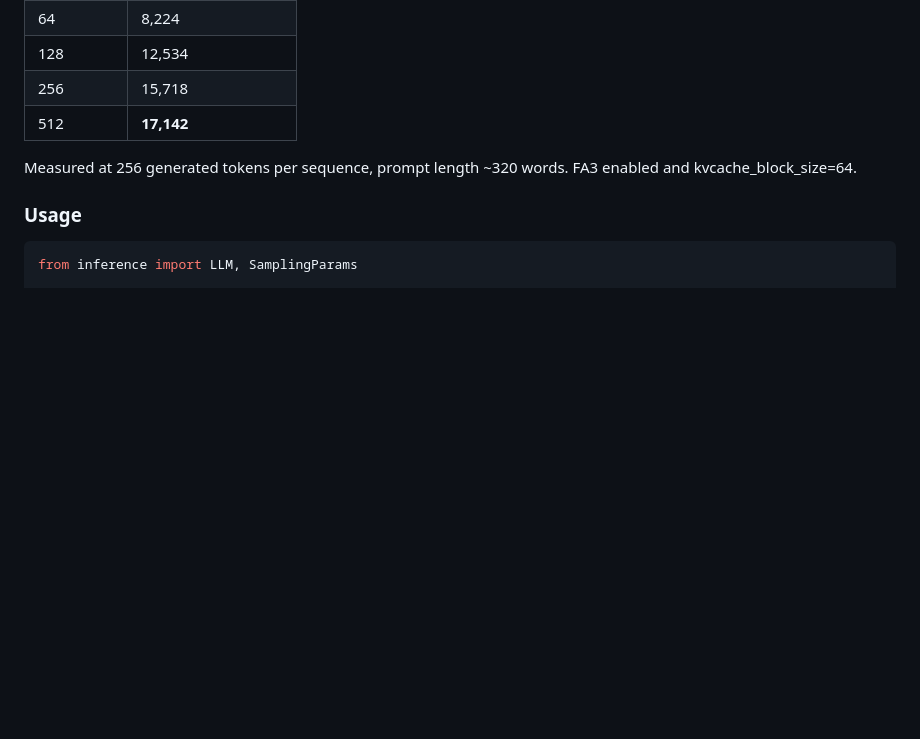
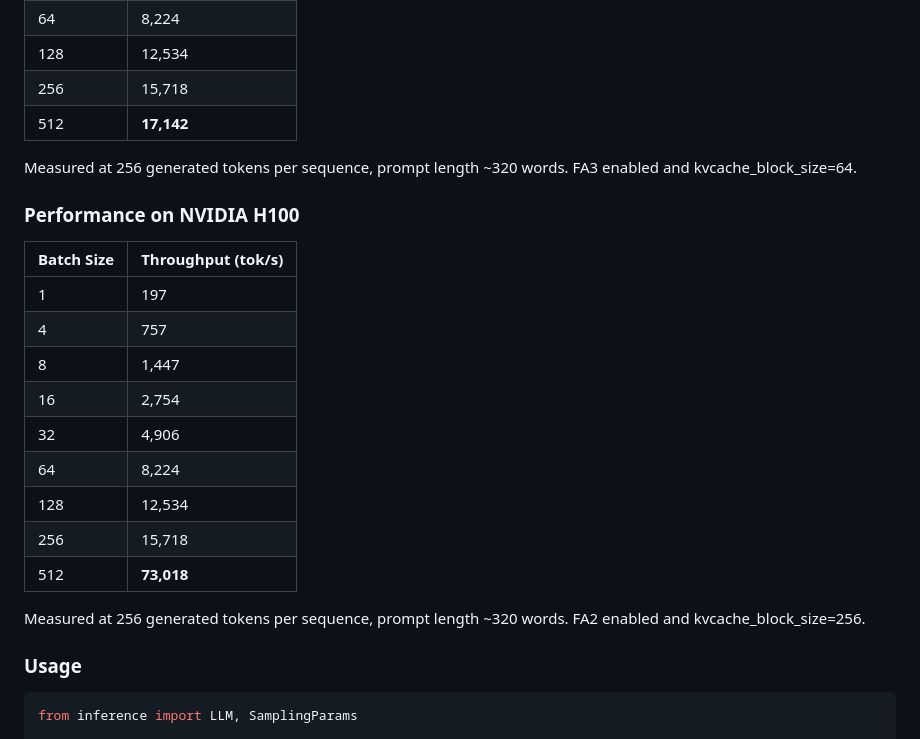
Before and after one commit to akbar2habibullah/atma, a Markdown page: README.md, the part around the change. Rendered like a GitHub page; blank space fills up the shorter version.

Commit message:
add H100 inference results

````diff
--- a/README.md
+++ b/README.md
@@ -74,6 +74,22 @@ Production-grade inference engine featuring:
 
 Measured at 256 generated tokens per sequence, prompt length ~320 words. FA3 enabled and kvcache_block_size=64.
 
+### Performance on NVIDIA H100
+
+| Batch Size | Throughput (tok/s) |
+|------------|--------------------|
+| 1          | 197                |
+| 4          | 757                |
+| 8          | 1,447              |
+| 16         | 2,754              |
+| 32         | 4,906              |
+| 64         | 8,224              |
+| 128        | 12,534             |
+| 256        | 15,718             |
+| 512        | **73,018**         |
+
+Measured at 256 generated tokens per sequence, prompt length ~320 words. FA2 enabled and kvcache_block_size=256.
+
 ### Usage
 
 ```python
````
